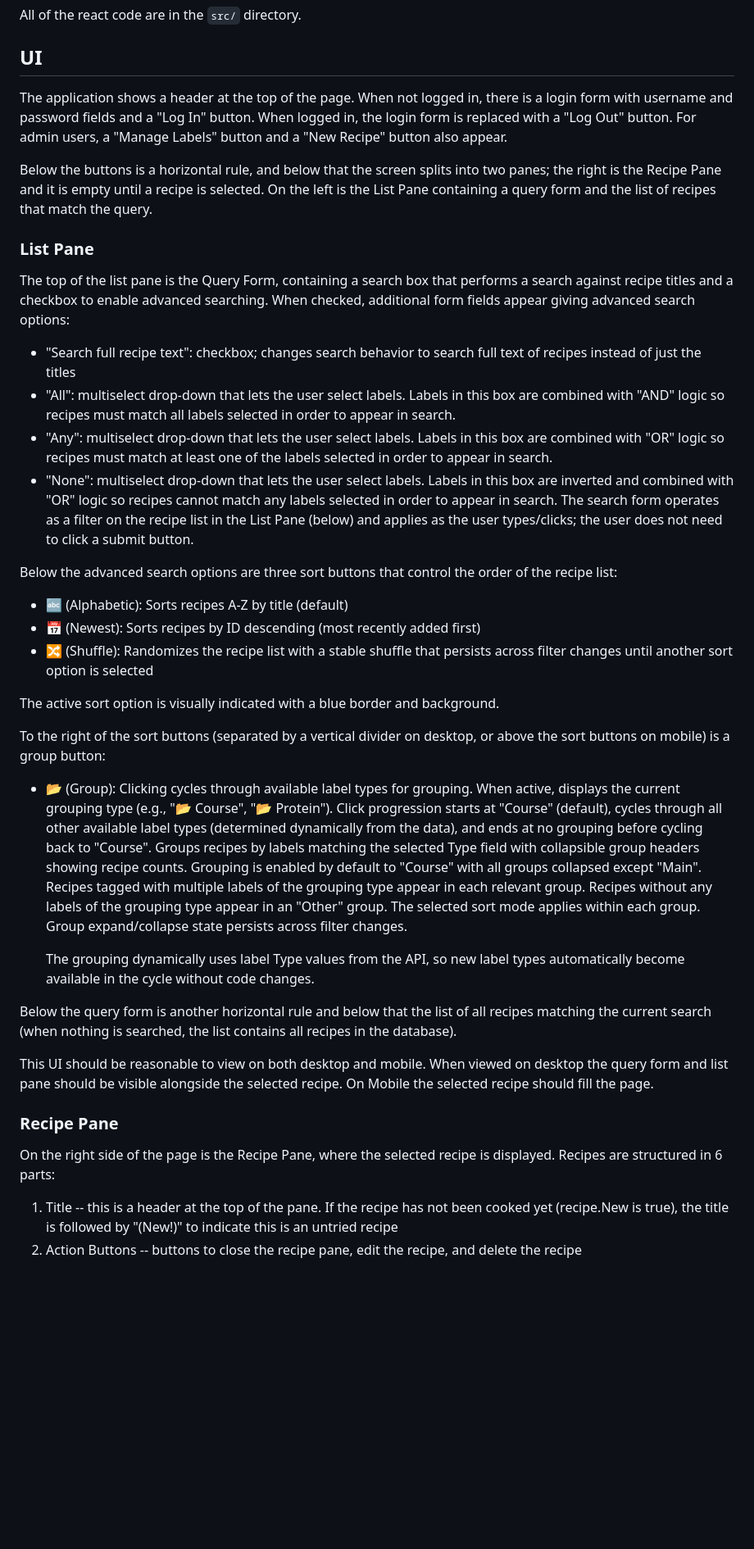
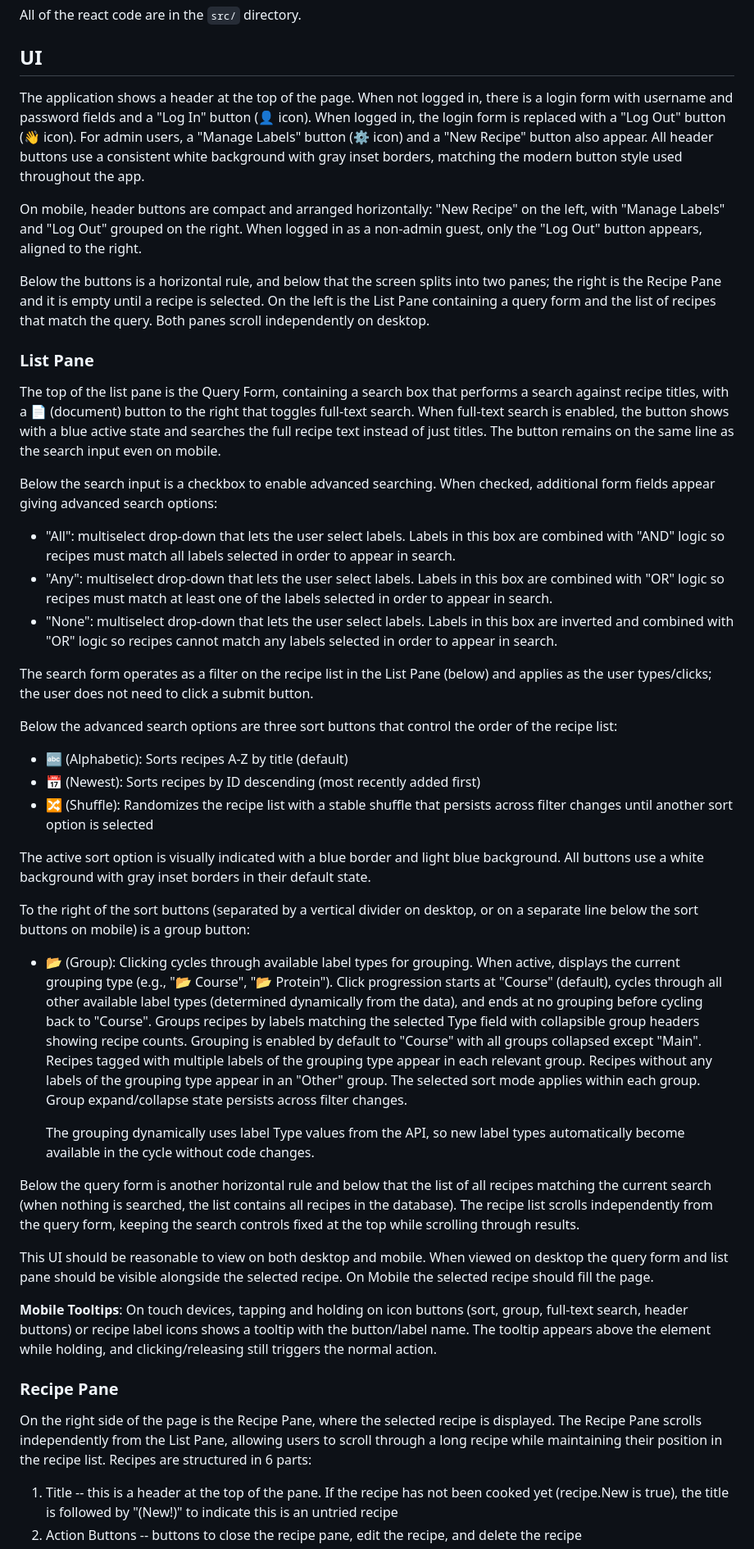
Before and after one commit to kylemarsh/recipelister, a Markdown page: CLAUDE.md, the part around one of its changes. Shown at 82% size. GitHub-like rendering; blank space fills up the shorter version.

```diff
--- a/CLAUDE.md
+++ b/CLAUDE.md
@@ -14,22 +14,31 @@ All of the react code are in the `src/` directory.
 
 ## UI
 The application shows a header at the top of the page. When not logged in, there
-is a login form with username and password fields and a "Log In" button. When
-logged in, the login form is replaced with a "Log Out" button. For admin users,
-a "Manage Labels" button and a "New Recipe" button also appear.
+is a login form with username and password fields and a "Log In" button (👤 icon).
+When logged in, the login form is replaced with a "Log Out" button (👋 icon). For
+admin users, a "Manage Labels" button (⚙️ icon) and a "New Recipe" button also
+appear. All header buttons use a consistent white background with gray inset
+borders, matching the modern button style used throughout the app.
 
-Below the buttons  is a horizontal rule, and below that the screen splits into
+On mobile, header buttons are compact and arranged horizontally: "New Recipe" on
+the left, with "Manage Labels" and "Log Out" grouped on the right. When logged in
+as a non-admin guest, only the "Log Out" button appears, aligned to the right.
+
+Below the buttons is a horizontal rule, and below that the screen splits into
 two panes; the right is the Recipe Pane and it is empty until a recipe is
 selected. On the left is the List Pane containing a query form and the list
-of recipes that match the query.
+of recipes that match the query. Both panes scroll independently on desktop.
 
 ### List Pane
 The top of the list pane is the Query Form, containing a search box that
-performs a search against recipe titles and a checkbox to enable advanced
-searching. When checked, additional form fields appear giving advanced search
-options:
- - "Search full recipe text": checkbox; changes search behavior to search full
-   text of recipes instead of just the titles
+performs a search against recipe titles, with a 📄 (document) button to the
+right that toggles full-text search. When full-text search is enabled, the
+button shows with a blue active state and searches the full recipe text instead
+of just titles. The button remains on the same line as the search input even
+on mobile.
+
+Below the search input is a checkbox to enable advanced searching. When checked,
+additional form fields appear giving advanced search options:
  - "All": multiselect drop-down that lets the user select labels. Labels in
    this box are combined with "AND" logic so recipes must match all labels
    selected in order to appear in search.
@@ -38,9 +47,11 @@ options:
    the labels selected in order to appear in search.
  - "None": multiselect drop-down that lets the user select labels. Labels in
    this box are inverted and combined with "OR" logic so recipes cannot match
-   any labels selected in order to appear in search. The search form operates
-   as a filter on the recipe list in the List Pane (below) and applies as the
-   user types/clicks; the user does not need to click a submit button.
+   any labels selected in order to appear in search.
+
+The search form operates as a filter on the recipe list in the List Pane (below)
+and applies as the user types/clicks; the user does not need to click a submit
+button.
 
 Below the advanced search options are three sort buttons that control the order
 of the recipe list:
@@ -49,10 +60,12 @@ of the recipe list:
  - 🔀 (Shuffle): Randomizes the recipe list with a stable shuffle that persists
    across filter changes until another sort option is selected
 
-The active sort option is visually indicated with a blue border and background.
+The active sort option is visually indicated with a blue border and light blue
+background. All buttons use a white background with gray inset borders in their
+default state.
 
 To the right of the sort buttons (separated by a vertical divider on desktop, or
-above the sort buttons on mobile) is a group button:
+on a separate line below the sort buttons on mobile) is a group button:
  - 📂 (Group): Clicking cycles through available label types for grouping.
    When active, displays the current grouping type (e.g., "📂 Course", "📂
    Protein"). Click progression starts at "Course" (default), cycles through
@@ -71,15 +84,24 @@ above the sort buttons on mobile) is a group button:
 
 Below the query form is another horizontal rule and below that the list of all
 recipes matching the current search (when nothing is searched, the list
-contains all recipes in the database).
+contains all recipes in the database). The recipe list scrolls independently
+from the query form, keeping the search controls fixed at the top while
+scrolling through results.
 
 This UI should be reasonable to view on both desktop and mobile. When viewed on
 desktop the query form and list pane should be visible alongside the selected
 recipe. On Mobile the selected recipe should fill the page.
 
+**Mobile Tooltips**: On touch devices, tapping and holding on icon buttons
+(sort, group, full-text search, header buttons) or recipe label icons shows a
+tooltip with the button/label name. The tooltip appears above the element while
+holding, and clicking/releasing still triggers the normal action.
+
 ### Recipe Pane
 On the right side of the page is the Recipe Pane, where the selected recipe is
-displayed. Recipes are structured in 6 parts:
+displayed. The Recipe Pane scrolls independently from the List Pane, allowing
+users to scroll through a long recipe while maintaining their position in the
+recipe list. Recipes are structured in 6 parts:
 
  1. Title -- this is a header at the top of the pane. If the recipe has not been
     cooked yet (recipe.New is true), the title is followed by "(New!)" to indicate
```
Also changed, not shown: other parts of CLAUDE.md (+36 -10 lines).
